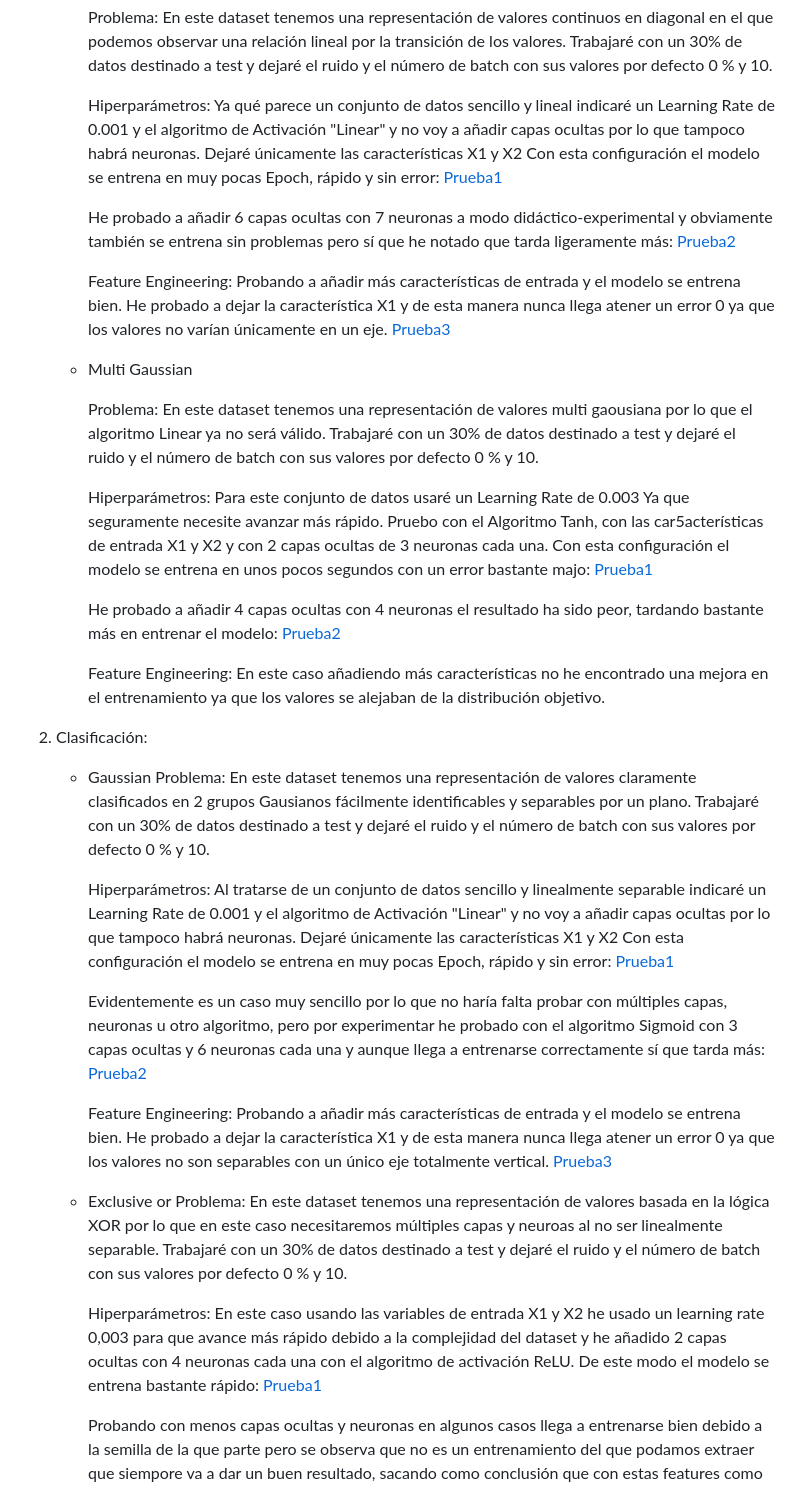
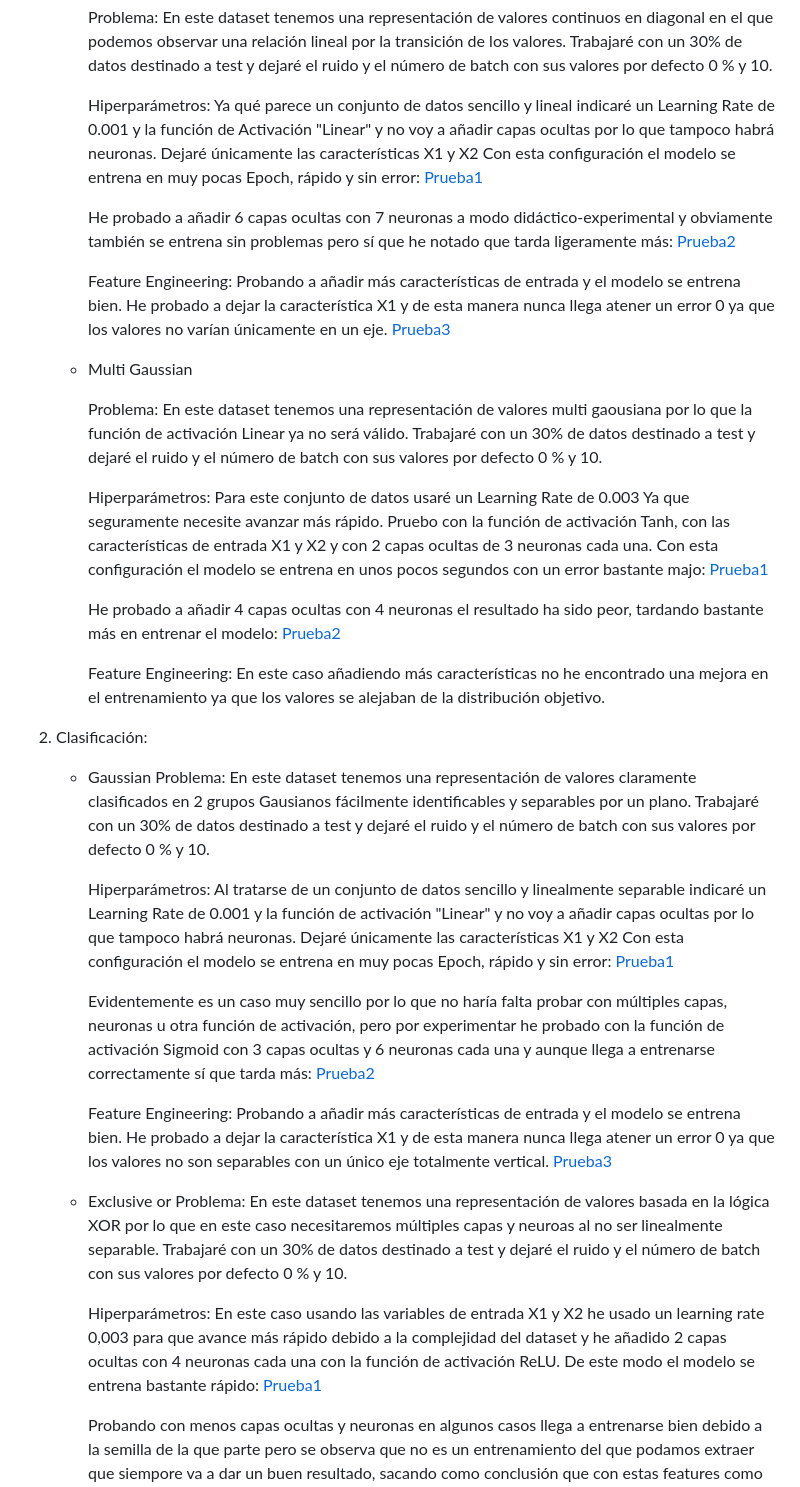
Before and after one commit to Mariorb88/pia, a Markdown page: t9-tf-playground-mario-rey/tarea9.md, the part around one of its changes. Drawn GitHub-style.

Commit message:
Correcciones tarea 9

```diff
--- a/t9-tf-playground-mario-rey/tarea9.md
+++ b/t9-tf-playground-mario-rey/tarea9.md
@@ -13,7 +13,7 @@ Resultados y Evaluación: análisis y comparación de los resultados.
 
         Problema: En este dataset tenemos una representación de valores continuos en diagonal en el que podemos observar una relación lineal por la transición de los valores. Trabajaré con un 30% de datos destinado a test y dejaré el ruido y el número de batch con sus valores por defecto 0 % y 10.
 
-        Hiperparámetros: Ya qué parece un conjunto de datos sencillo y lineal indicaré un Learning Rate de 0.001 y el algoritmo de Activación "Linear" y no voy a añadir capas ocultas por lo que tampoco habrá neuronas. Dejaré únicamente las características X1 y X2
+        Hiperparámetros: Ya qué parece un conjunto de datos sencillo y lineal indicaré un Learning Rate de 0.001 y la función de Activación "Linear" y no voy a añadir capas ocultas por lo que tampoco habrá neuronas. Dejaré únicamente las características X1 y X2
         Con esta configuración el modelo se entrena en muy pocas Epoch, rápido y sin error: [Prueba1](https://playground.tensorflow.org/#activation=linear&batchSize=10&dataset=circle&regDataset=reg-plane&learningRate=0.001&regularizationRate=0&noise=0&networkShape=&seed=0.08033&showTestData=false&discretize=false&percTrainData=30&x=true&y=true&xTimesY=false&xSquared=false&ySquared=false&cosX=false&sinX=false&cosY=false&sinY=false&collectStats=false&problem=regression&initZero=false&hideText=false)
 
         He probado a añadir 6 capas ocultas con 7 neuronas a modo didáctico-experimental y obviamente también se entrena sin problemas pero sí que he notado que tarda ligeramente más: [Prueba2](https://playground.tensorflow.org/#activation=linear&batchSize=10&dataset=circle&regDataset=reg-plane&learningRate=0.001&regularizationRate=0&noise=0&networkShape=7,7,7,7,7,7&seed=0.08033&showTestData=false&discretize=false&percTrainData=30&x=true&y=true&xTimesY=false&xSquared=false&ySquared=false&cosX=false&sinX=false&cosY=false&sinY=false&collectStats=false&problem=regression&initZero=false&hideText=false)
@@ -22,10 +22,10 @@ Resultados y Evaluación: análisis y comparación de los resultados.
 
     - Multi Gaussian
 
-        Problema: En este dataset tenemos una representación de valores multi gaousiana por lo que el algoritmo Linear ya no será válido. Trabajaré con un 30% de datos destinado a test y dejaré el ruido y el número de batch con sus valores por defecto 0 % y 10.
+        Problema: En este dataset tenemos una representación de valores multi gaousiana por lo que la función de activación Linear ya no será válido. Trabajaré con un 30% de datos destinado a test y dejaré el ruido y el número de batch con sus valores por defecto 0 % y 10.
 
         Hiperparámetros: Para este conjunto de datos usaré un Learning Rate de 0.003 Ya que seguramente necesite avanzar más rápido.
-        Pruebo con el Algoritmo Tanh, con las car5acterísticas de entrada X1 y X2 y con 2 capas ocultas de 3 neuronas cada una.
+        Pruebo con la función de activación Tanh, con las características de entrada X1 y X2 y con 2 capas ocultas de 3 neuronas cada una.
         Con esta configuración el modelo se entrena en unos pocos segundos con un error bastante majo: [Prueba1](https://playground.tensorflow.org/#activation=tanh&batchSize=10&dataset=circle&regDataset=reg-gauss&learningRate=0.003&regularizationRate=0&noise=0&networkShape=3,3&seed=0.75122&showTestData=false&discretize=true&percTrainData=30&x=true&y=true&xTimesY=false&xSquared=false&ySquared=false&cosX=false&sinX=false&cosY=false&sinY=false&collectStats=false&problem=regression&initZero=false&hideText=false)
 
         He probado a añadir 4 capas ocultas con 4 neuronas el resultado ha sido peor, tardando bastante más en entrenar el modelo: [Prueba2](https://playground.tensorflow.org/#activation=tanh&batchSize=10&dataset=circle&regDataset=reg-gauss&learningRate=0.003&regularizationRate=0&noise=0&networkShape=4,4,4,4&seed=0.75122&showTestData=false&discretize=true&percTrainData=30&x=true&y=true&xTimesY=false&xSquared=false&ySquared=false&cosX=false&sinX=false&cosY=false&sinY=false&collectStats=false&problem=regression&initZero=false&hideText=false)
@@ -36,10 +36,10 @@ Resultados y Evaluación: análisis y comparación de los resultados.
     - Gaussian
         Problema: En este dataset tenemos una representación de valores claramente clasificados en 2 grupos Gausianos fácilmente identificables y separables por un plano. Trabajaré con un 30% de datos destinado a test y dejaré el ruido y el número de batch con sus valores por defecto 0 % y 10.
 
-        Hiperparámetros: Al tratarse de un conjunto de datos sencillo y linealmente separable indicaré un Learning Rate de 0.001 y el algoritmo de Activación "Linear" y no voy a añadir capas ocultas por lo que tampoco habrá neuronas. Dejaré únicamente las características X1 y X2
+        Hiperparámetros: Al tratarse de un conjunto de datos sencillo y linealmente separable indicaré un Learning Rate de 0.001 y la función de activación "Linear" y no voy a añadir capas ocultas por lo que tampoco habrá neuronas. Dejaré únicamente las características X1 y X2
         Con esta configuración el modelo se entrena en muy pocas Epoch, rápido y sin error: [Prueba1](https://playground.tensorflow.org/#activation=linear&batchSize=10&dataset=gauss&regDataset=reg-plane&learningRate=0.001&regularizationRate=0&noise=0&networkShape=&seed=0.69549&showTestData=false&discretize=false&percTrainData=30&x=true&y=true&xTimesY=false&xSquared=false&ySquared=false&cosX=false&sinX=false&cosY=false&sinY=false&collectStats=false&problem=classification&initZero=false&hideText=false)
 
-        Evidentemente es un caso muy sencillo por lo que no haría falta probar con múltiples capas, neuronas u otro algoritmo, pero por experimentar he probado con el algoritmo Sigmoid con 3 capas ocultas y 6 neuronas cada una y aunque llega a entrenarse correctamente sí que tarda más: [Prueba2](https://playground.tensorflow.org/#activation=sigmoid&batchSize=10&dataset=gauss&regDataset=reg-plane&learningRate=0.001&regularizationRate=0&noise=0&networkShape=6,6,6&seed=0.12179&showTestData=false&discretize=false&percTrainData=50&x=true&y=true&xTimesY=false&xSquared=false&ySquared=false&cosX=false&sinX=false&cosY=false&sinY=false&collectStats=false&problem=classification&initZero=false&hideText=false)
+        Evidentemente es un caso muy sencillo por lo que no haría falta probar con múltiples capas, neuronas u otra función de activación, pero por experimentar he probado con la función de activación Sigmoid con 3 capas ocultas y 6 neuronas cada una y aunque llega a entrenarse correctamente sí que tarda más: [Prueba2](https://playground.tensorflow.org/#activation=sigmoid&batchSize=10&dataset=gauss&regDataset=reg-plane&learningRate=0.001&regularizationRate=0&noise=0&networkShape=6,6,6&seed=0.12179&showTestData=false&discretize=false&percTrainData=50&x=true&y=true&xTimesY=false&xSquared=false&ySquared=false&cosX=false&sinX=false&cosY=false&sinY=false&collectStats=false&problem=classification&initZero=false&hideText=false)
 
         Feature Engineering: Probando a añadir más características de entrada y el modelo se entrena bien. He probado a dejar la característica X1 y de esta manera nunca llega atener un error 0 ya que los valores no son separables con un único eje totalmente vertical. [Prueba3](https://playground.tensorflow.org/#activation=relu&batchSize=10&dataset=gauss&regDataset=reg-plane&learningRate=0.001&regularizationRate=0&noise=0&networkShape=2,2,2&seed=0.64335&showTestData=false&discretize=false&percTrainData=30&x=true&y=false&xTimesY=false&xSquared=false&ySquared=false&cosX=false&sinX=false&cosY=false&sinY=false&collectStats=false&problem=classification&initZero=false&hideText=false)
 
@@ -47,7 +47,7 @@ Resultados y Evaluación: análisis y comparación de los resultados.
     - Exclusive or
         Problema: En este dataset tenemos una representación de valores basada en la lógica XOR por lo que en este caso necesitaremos múltiples capas y neuroas al no ser linealmente separable. Trabajaré con un 30% de datos destinado a test y dejaré el ruido y el número de batch con sus valores por defecto 0 % y 10.
 
-        Hiperparámetros: En este caso usando las variables de entrada X1 y X2 he usado un learning rate 0,003 para que avance más rápido debido a la complejidad del dataset y he añadido 2 capas ocultas con 4 neuronas cada una con el algoritmo de activación ReLU. De este modo el modelo se entrena bastante rápido: [Prueba1](https://playground.tensorflow.org/#activation=relu&batchSize=10&dataset=xor&regDataset=reg-plane&learningRate=0.003&regularizationRate=0&noise=0&networkShape=4,4&seed=0.14985&showTestData=false&discretize=true&percTrainData=30&x=true&y=true&xTimesY=false&xSquared=false&ySquared=false&cosX=false&sinX=false&cosY=false&sinY=false&collectStats=false&problem=classification&initZero=false&hideText=false)
+        Hiperparámetros: En este caso usando las variables de entrada X1 y X2 he usado un learning rate 0,003 para que avance más rápido debido a la complejidad del dataset y he añadido 2 capas ocultas con 4 neuronas cada una con la función de activación ReLU. De este modo el modelo se entrena bastante rápido: [Prueba1](https://playground.tensorflow.org/#activation=relu&batchSize=10&dataset=xor&regDataset=reg-plane&learningRate=0.003&regularizationRate=0&noise=0&networkShape=4,4&seed=0.14985&showTestData=false&discretize=true&percTrainData=30&x=true&y=true&xTimesY=false&xSquared=false&ySquared=false&cosX=false&sinX=false&cosY=false&sinY=false&collectStats=false&problem=classification&initZero=false&hideText=false)
 
         Probando con menos capas ocultas y neuronas en algunos casos llega a entrenarse bien debido a la semilla de la que parte pero se observa que no es un entrenamiento del que podamos extraer que siempore va a dar un buen resultado, sacando como conclusión que con estas features como mínimo deberíamos usar un mínimo de 2capas y entorno a 4 neuronas: [Prueba2](https://playground.tensorflow.org/#activation=relu&batchSize=10&dataset=xor&regDataset=reg-plane&learningRate=0.003&regularizationRate=0&noise=0&networkShape=2,3&seed=0.14985&showTestData=false&discretize=true&percTrainData=30&x=true&y=true&xTimesY=false&xSquared=false&ySquared=false&cosX=false&sinX=false&cosY=false&sinY=false&collectStats=false&problem=classification&initZero=false&hideText=false)
 
```
Also changed, not shown: other parts of t9-tf-playground-mario-rey/tarea9.md (+4 -4 lines).
